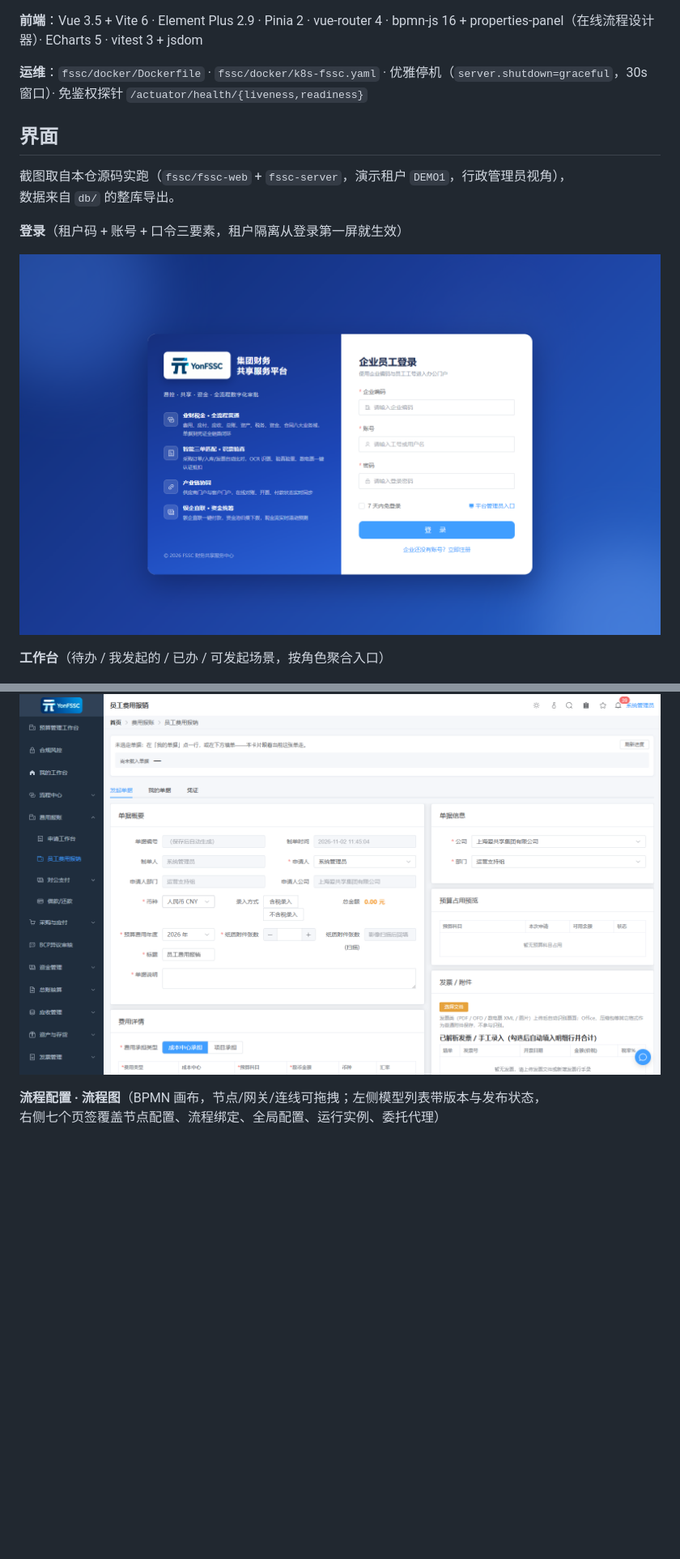
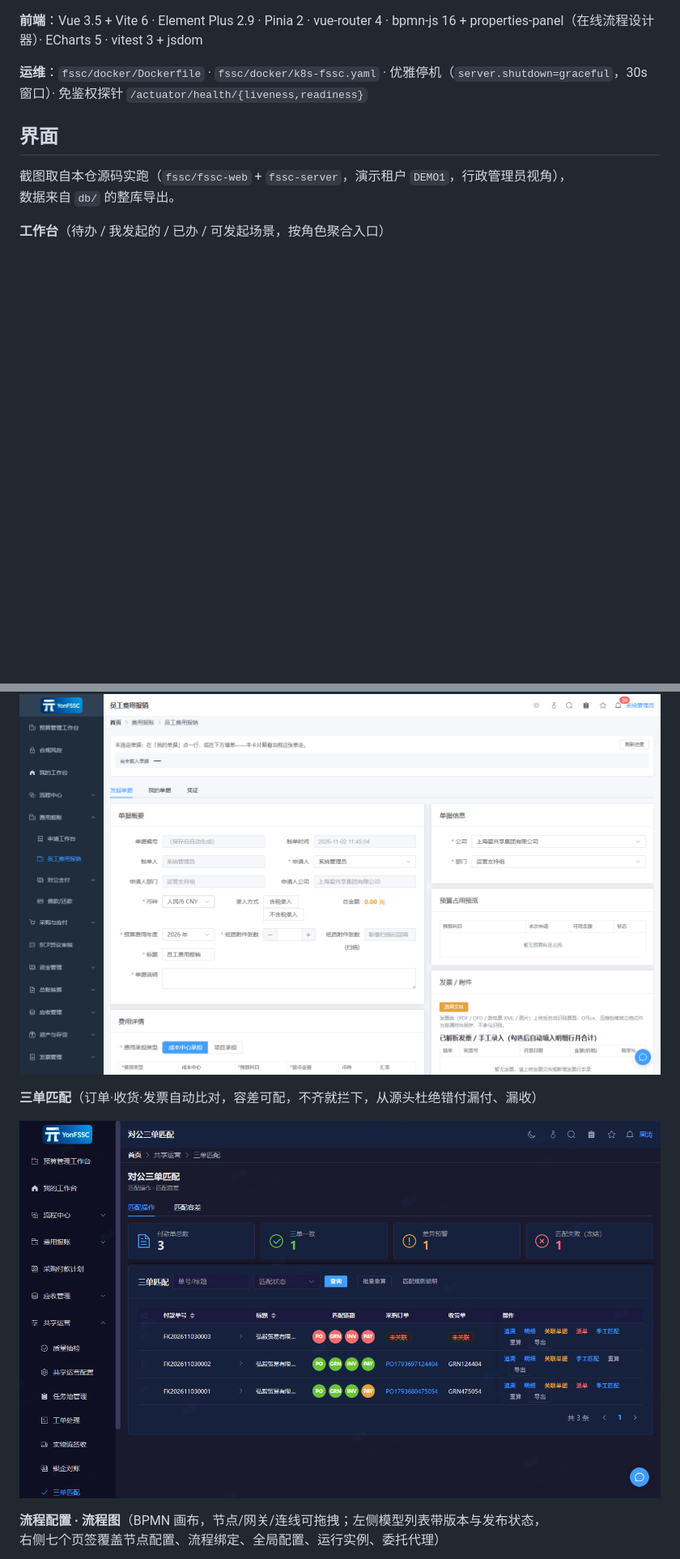
Before and after one commit to a-share-yuan/FSSC, a Markdown page: README.md, 2 parts joined by grey strips. Shown at 81% size. Drawn GitHub-style; pictures changed too: docs/images/06-3-match-1.png (added); blank space fills up the shorter version.

Commit message:
docs: 界面章节用三单匹配截图替掉登录页，并收拢多余空行
采购应付这条链的把关点是"订单·收货·发票对得上才放行付款"，这张屏比登录页更能说明系统
在做什么；新引用的截图与 README 同轮入库，否则远程上是死链。

```diff
--- a/README.md
+++ b/README.md
@@ -190,10 +189,6 @@ cd ../fssc-web && npm install && npm run dev
 截图取自本仓源码实跑（`fssc/fssc-web` + `fssc-server`，演示租户 `DEMO1`，行政管理员视角），
 数据来自 `db/` 的整库导出。
 
-**登录**（租户码 + 账号 + 口令三要素，租户隔离从登录第一屏就生效）
-
-![登录](docs/images/00-login.png)
-
 **工作台**（待办 / 我发起的 / 已办 / 可发起场景，按角色聚合入口）
 
 ![工作台](docs/images/01-dashboard.png)
@@ -206,6 +201,10 @@ cd ../fssc-web && npm install && npm run dev
 **报销提单**（费用明细、预算占用预览、发票与附件；必填校验按单据类型动态下发）
 
 ![报销提单](docs/images/02-expense-form.png)
+
+**三单匹配**（订单·收货·发票自动比对，容差可配，不齐就拦下，从源头杜绝错付漏付、漏收）
+
+![三单匹配](docs/images/06-3-match-1.png)
 
 **流程配置 · 流程图**（BPMN 画布，节点/网关/连线可拖拽；左侧模型列表带版本与发布状态，
 右侧七个页签覆盖节点配置、流程绑定、全局配置、运行实例、委托代理）
```
Also changed, not shown: other parts of README.md (+0 -1 lines).
